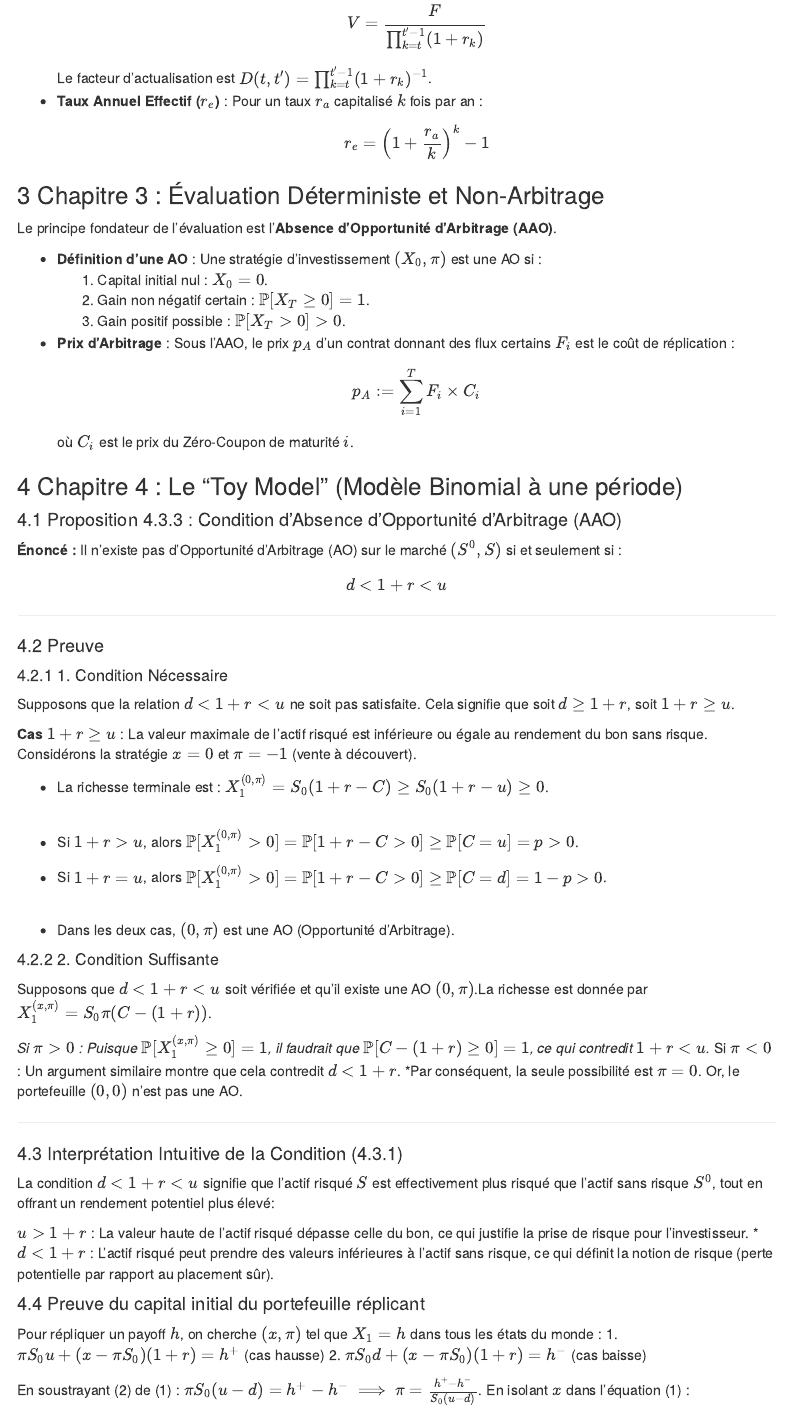
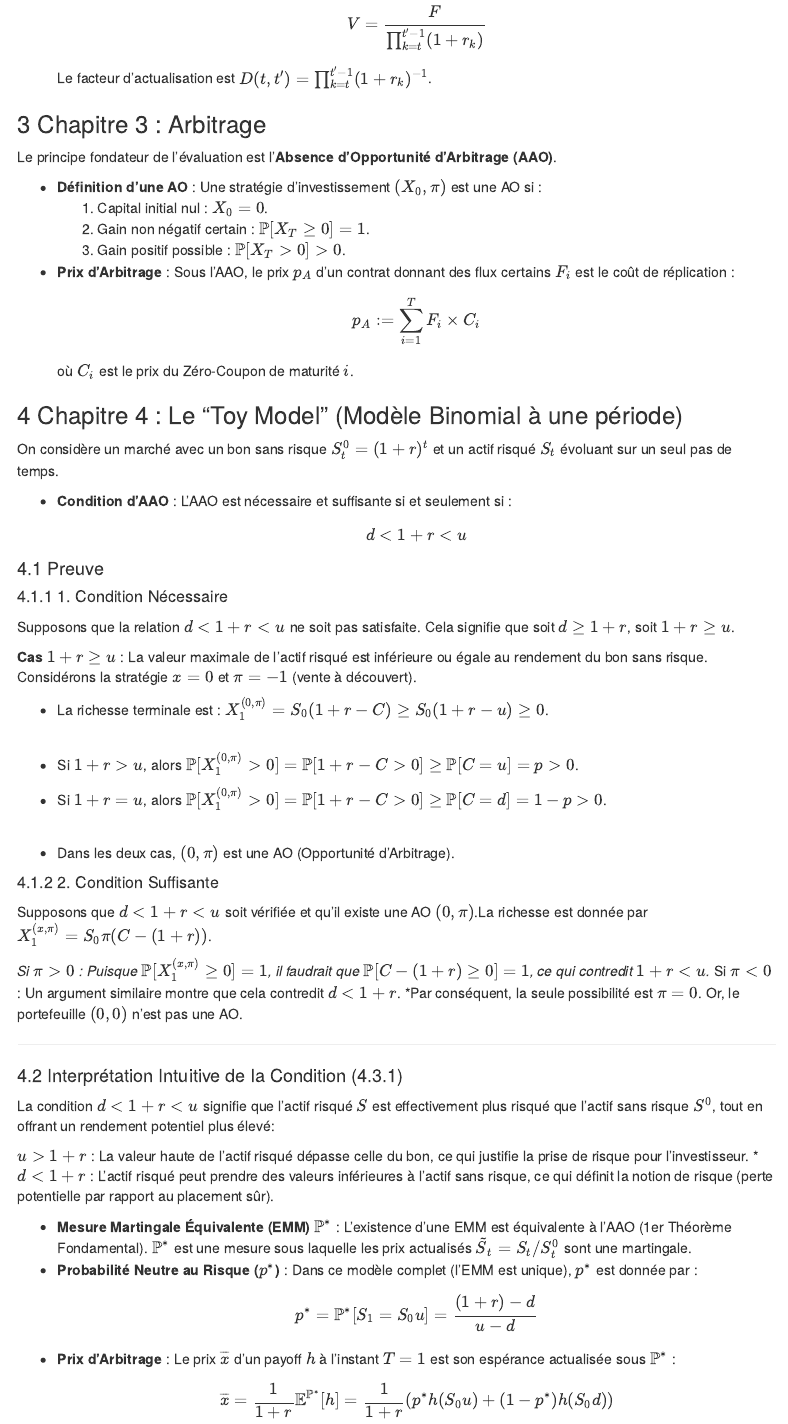
Before and after one commit to nlkris/Rapport_RS, an R Markdown document (Rapport_RS_WIP.Rmd): the page in a window 1100 px wide, from 750 px down before the commit and from 790 px down after it, so that both start at the same text. The pictures show the output file Rapport_RS_WIP.html that the author committed with the source, opened offline; menus at the side of the page are left out.

Commit message:
chap1_2_3_4

```diff
--- a/Rapport_RS_WIP.Rmd
+++ b/Rapport_RS_WIP.Rmd
@@ -40,13 +41,12 @@ La conversion entre valeur future et valeur présente utilise les taux d'intér
 * **Taux Composé et Capitalisation** : La Valeur Future ($F_V$) d'un capital initial $I_C$ après $T$ périodes est :
     $$F_{V} = I_{C} \prod_{k=0}^{T-1}(1+r_{k})$$
     Pour un taux $r$ constant, $F_V = I_C(1+r)^T$.
-* **Actualisation (Discounting)** : La Valeur Actuelle ($V$) d'un flux $F$ à l'instant $t$ est :
+* **Actualisation (Discounting)** : La Valeur actualisée ($V$) d'un flux $F$ à l'instant $t$ est :
     $$V=\frac{F}{\prod_{k=t}^{t^{\prime}-1}(1+r_{k})}$$
     Le facteur d'actualisation est $D(t, t') = \prod_{k=t}^{t^{\prime}-1}(1+r_{k})^{-1}$.
-* **Taux Annuel Effectif ($r_e$)** : Pour un taux $r_a$ capitalisé $k$ fois par an :
-    $$r_{e} = \left(1+\frac{r_a}{k}\right)^k - 1$$
 
-### Chapitre 3 : Évaluation Déterministe et Non-Arbitrage
+
+### Chapitre 3 : Arbitrage
 
 Le principe fondateur de l'évaluation est l'**Absence d'Opportunité d'Arbitrage (AAO)**.
 
@@ -60,14 +60,10 @@ Le principe fondateur de l'évaluation est l'**Absence d'Opportunité d'Arbitrag
 
 ### Chapitre 4 : Le "Toy Model" (Modèle Binomial à une période)
 
+On considère un marché avec un bon sans risque $S^0_t = (1+r)^t$ et un actif risqué $S_t$ évoluant sur un seul pas de temps.
 
-
-#### Proposition 4.3.3 : Condition d'Absence d'Opportunité d'Arbitrage (AAO)
-
-**Énoncé :** Il n'existe pas d'Opportunité d'Arbitrage (AO) sur le marché $(S^0, S)$ si et seulement si :
-$$d < 1+r < u$$
-
----
+* **Condition d'AAO** : L'AAO est nécessaire et suffisante si et seulement si :
+    $$d < 1+r < u$$
 
 #### Preuve
 ##### 1. Condition Nécessaire
@@ -101,6 +97,13 @@ La condition $d < 1+r < u$ signifie que l'actif risqué $S$ est effectivement pl
 
 **$u > 1+r$** : La valeur haute de l'actif risqué dépasse celle du bon, ce qui justifie la prise de risque pour l'investisseur.
 ***$d < 1+r$** : L'actif risqué peut prendre des valeurs inférieures à l'actif sans risque, ce qui définit la notion de risque (perte potentielle par rapport au placement sûr).
+
+
+* **Mesure Martingale Équivalente (EMM) $\mathbb{P}^*$** : L'existence d'une EMM est équivalente à l'AAO (1er Théorème Fondamental). $\mathbb{P}^*$ est une mesure sous laquelle les prix actualisés $\tilde{S}_t = S_t / S^0_t$ sont une martingale.
+* **Probabilité Neutre au Risque ($p^*$)** : Dans ce modèle complet (l'EMM est unique), $p^*$ est donnée par :
+    $$p^{*} = \mathbb{P}^*[S_1=S_0 u] = \frac{(1+r)-d}{u-d}$$
+* **Prix d'Arbitrage** : Le prix $\overline{x}$ d'un payoff $h$ à l'instant $T=1$ est son espérance actualisée sous $\mathbb{P}^*$ :
+    $$\overline{x} = \frac{1}{1+r} \mathbb{E}^{\mathbb{P}^{*}}[h] = \frac{1}{1+r} \left( p^* h(S_0 u) + (1-p^*) h(S_0 d) \right)$$
 
 
 #### Preuve du capital initial du portefeuille réplicant
```
Also changed, not shown: Rapport_RS_WIP.html, Rapport_RS_WIP.Rmd (3 more changed lines).
